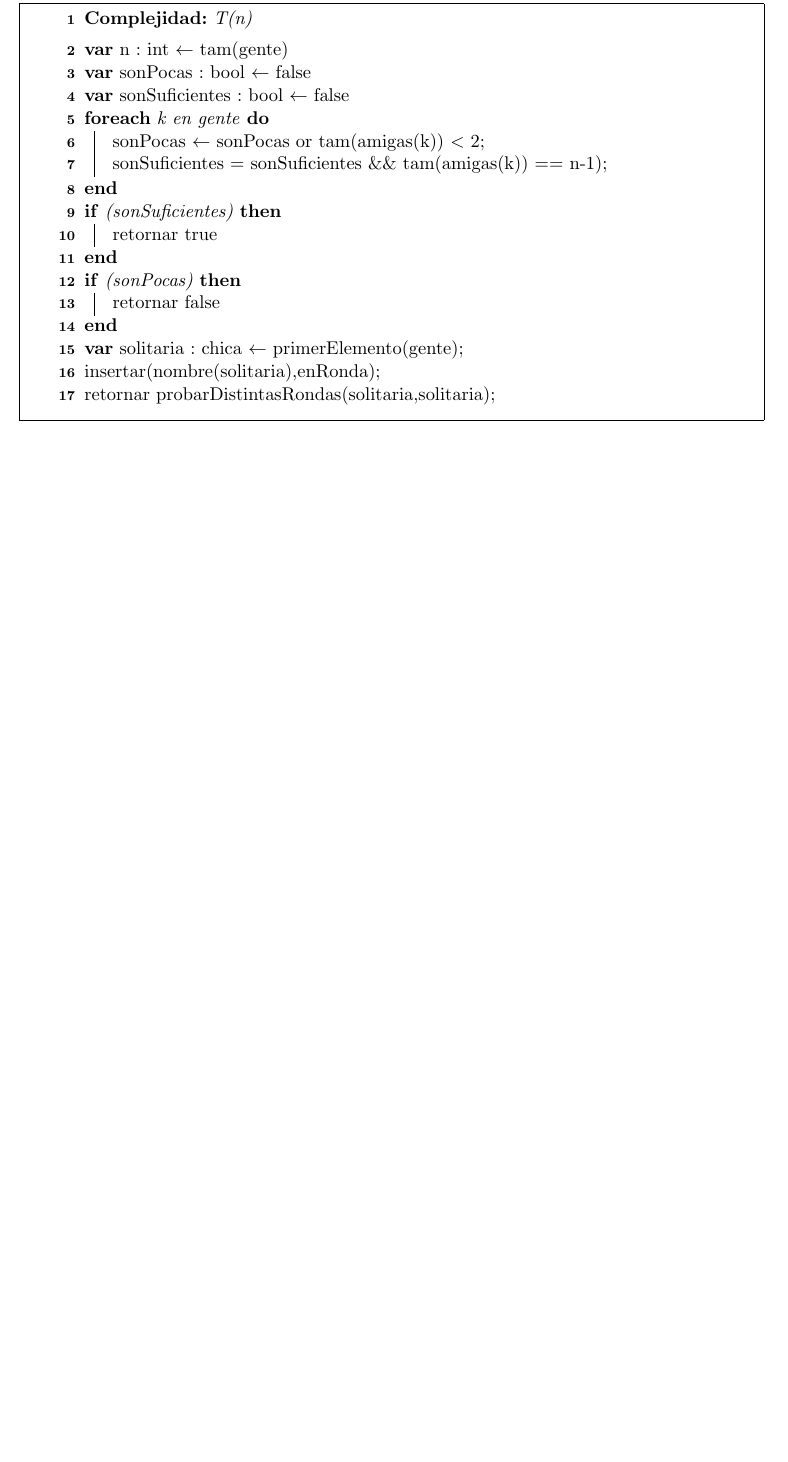
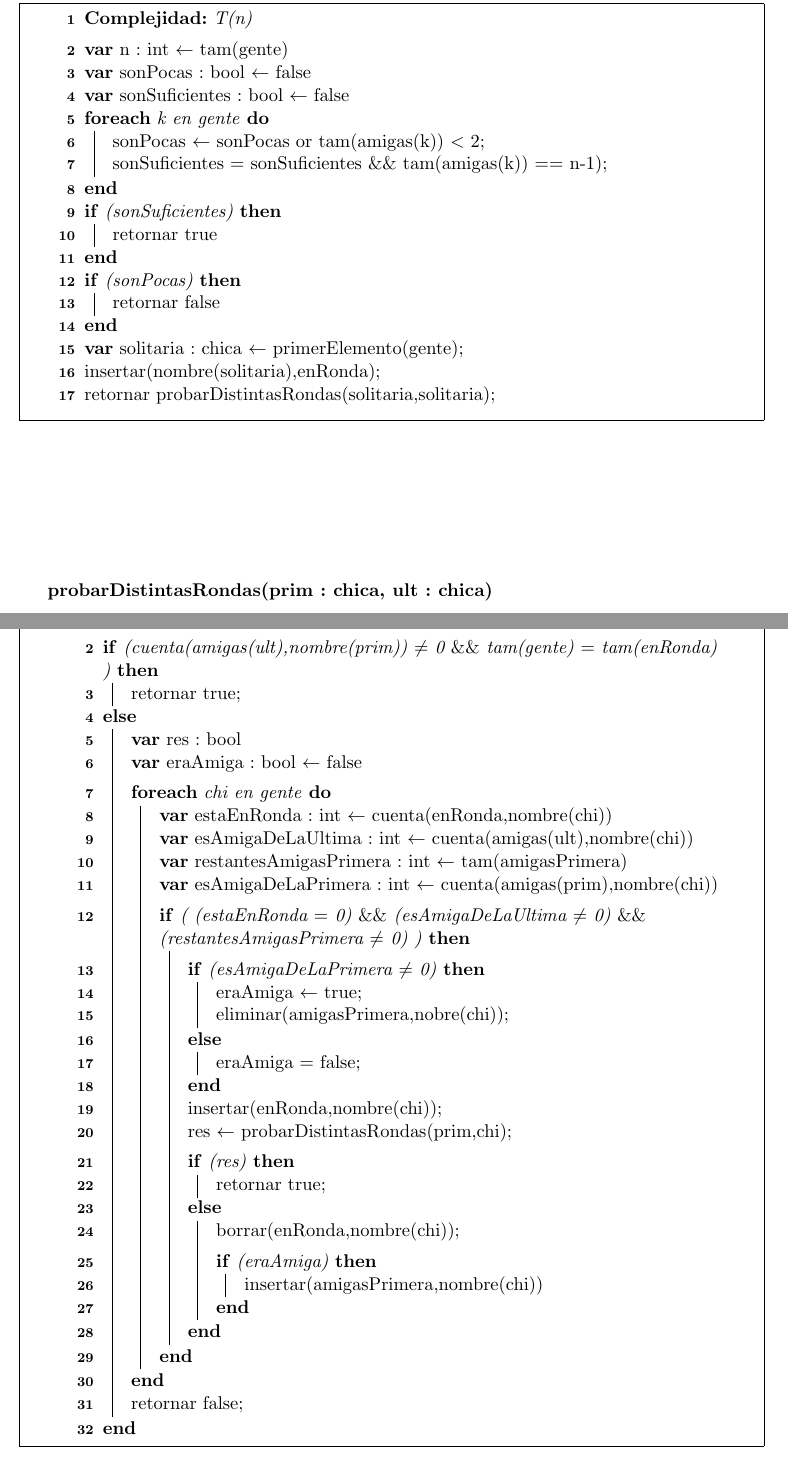
Before and after one commit to pbrusco/tps-algoritmos3, a LaTeX document (TP1/Informe/Informe_Tp1.tex, which reads TP1/Informe/Ejercicio2.tex): part of page 8 of 12 before the commit and two parts of pages 8 and 9 of 13 after it, the two joined at a grey line, cut so that both start at the same text, the shorter picture padded with empty space. Compiled offline with pdfLaTeX.

Commit message:
pseudo ej2b

```diff
--- a/TP1/Informe/Ejercicio2.tex
+++ b/TP1/Informe/Ejercicio2.tex
@@ -66,6 +63,58 @@ enRonda: conj(nombre);
 	  \end{algorithm}
 
 
+
+%segundo algoritmo:
+
+\vspace{3cm}
+\incmargin{1em}
+\linesnumbered
+\restylealgo{boxed}
+
+\textbf{probarDistintasRondas(prim : chica, ult : chica)}\\
+\SetKw{Orden}{Complejidad:}
+	\begin{algorithm}[H]
+	\Orden{T(n)}
+		\BlankLine
+	\eIf{(cuenta(amigas(ult),nombre(prim)) $\neq$ 0 $\&\&$ tam(gente) $=$ tam(enRonda) )}{retornar true;}{
+		\textbf{var} res : bool\\
+		\textbf{var} eraAmiga : bool $\leftarrow$ false \\
+\BlankLine
+\ForEach{chi en gente}{
+		\textbf{var} estaEnRonda : int $\leftarrow$ cuenta(enRonda,nombre(chi)) \\
+		\textbf{var} esAmigaDeLaUltima : int $\leftarrow$ cuenta(amigas(ult),nombre(chi)) \\
+		\textbf{var} restantesAmigasPrimera : int $\leftarrow$ tam(amigasPrimera) \\
+		\textbf{var} esAmigaDeLaPrimera : int $\leftarrow$ cuenta(amigas(prim),nombre(chi)) \\
+		  \BlankLine
+	\If {( (estaEnRonda $=$ 0) $\&\&$ (esAmigaDeLaUltima $\neq$ 0) $\&\&$ (restantesAmigasPrimera $\neq$ 0) )}{
+\BlankLine
+			\eIf{(esAmigaDeLaPrimera $\neq$ 0)}{
+					eraAmiga $\leftarrow$ true;\\
+					eliminar(amigasPrimera,nobre(chi));
+				}{
+					eraAmiga = false;
+				}
+				insertar(enRonda,nombre(chi));\\
+				res $\leftarrow$ probarDistintasRondas(prim,chi);
+\BlankLine
+			\eIf{(res)}
+				{
+					retornar true;
+				}
+				{
+					borrar(enRonda,nombre(chi));\\
+\BlankLine
+				\If{(eraAmiga)}{insertar(amigasPrimera,nombre(chi))}
+						}
+				}
+		}
+		retornar false;
+	}
+
+
+  \end{algorithm}
+
+
 %\subsection{Análisis de la complejidad del algoritmo}
 %\subsection[Detalles de Implementación}
 %\subsection{Resultados}
```
Also changed, not shown: TP1/Informe/Informe_Tp1.pdf, TP1/Informe/Ejercicio2.tex (3 more changed lines).
